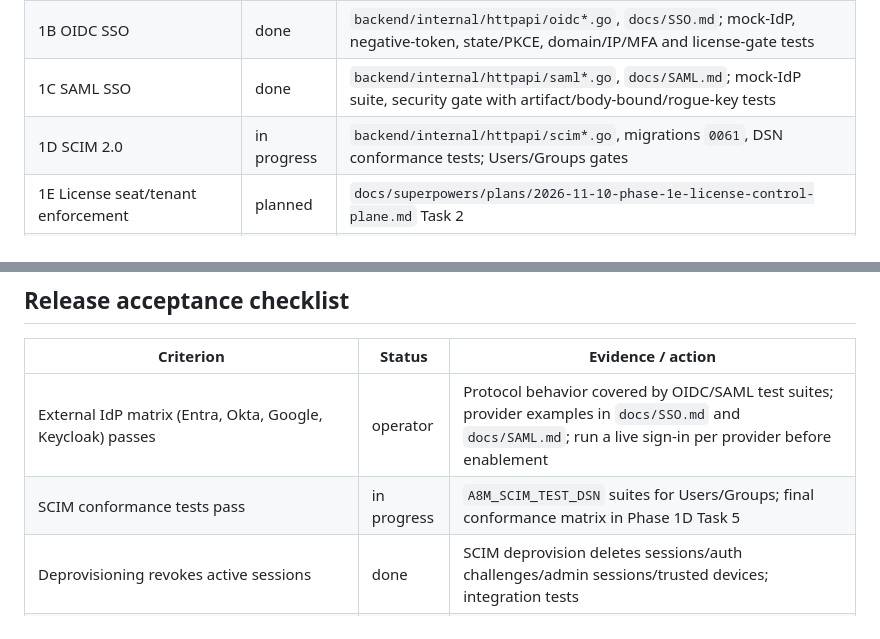
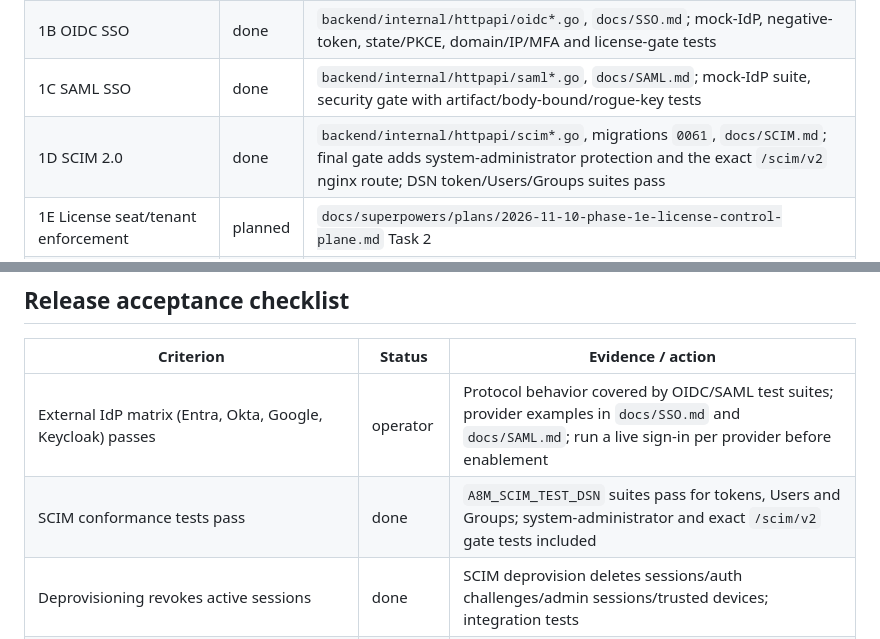
Before and after one commit to CryptRoute/Alt8Mail, a Markdown page: docs/PHASE1_ACCEPTANCE.md, 2 parts joined by grey strips. Drawn GitHub-style.

```diff
--- a/docs/PHASE1_ACCEPTANCE.md
+++ b/docs/PHASE1_ACCEPTANCE.md
@@ -14,7 +14,7 @@ external system/credential and is documented for the operator run).
 | 1A Offline license verification and entitlements | done | `backend/internal/licensing`, `backend/internal/httpapi/license.go`, `docs/LICENSING.md`; verifier/lifecycle tests |
 | 1B OIDC SSO | done | `backend/internal/httpapi/oidc*.go`, `docs/SSO.md`; mock-IdP, negative-token, state/PKCE, domain/IP/MFA and license-gate tests |
 | 1C SAML SSO | done | `backend/internal/httpapi/saml*.go`, `docs/SAML.md`; mock-IdP suite, security gate with artifact/body-bound/rogue-key tests |
-| 1D SCIM 2.0 | in progress | `backend/internal/httpapi/scim*.go`, migrations `0061`, DSN conformance tests; Users/Groups gates |
+| 1D SCIM 2.0 | done | `backend/internal/httpapi/scim*.go`, migrations `0061`, `docs/SCIM.md`; final gate adds system-administrator protection and the exact `/scim/v2` nginx route; DSN token/Users/Groups suites pass |
 | 1E License seat/tenant enforcement | planned | `docs/superpowers/plans/2026-11-10-phase-1e-license-control-plane.md` Task 2 |
 | 1E Control Plane license UI and seat metering | planned | same plan, Tasks 1/3 |
 | 1F White-label and custom webmail domains | planned | `docs/superpowers/plans/2026-11-10-phase-1f-white-label.md` |
@@ -27,7 +27,7 @@ external system/credential and is documented for the operator run).
 | Criterion | Status | Evidence / action |
 | --- | --- | --- |
 | External IdP matrix (Entra, Okta, Google, Keycloak) passes | operator | Protocol behavior covered by OIDC/SAML test suites; provider examples in `docs/SSO.md` and `docs/SAML.md`; run a live sign-in per provider before enablement |
-| SCIM conformance tests pass | in progress | `A8M_SCIM_TEST_DSN` suites for Users/Groups; final conformance matrix in Phase 1D Task 5 |
+| SCIM conformance tests pass | done | `A8M_SCIM_TEST_DSN` suites pass for tokens, Users and Groups; system-administrator and exact `/scim/v2` gate tests included |
 | Deprovisioning revokes active sessions | done | SCIM deprovision deletes sessions/auth challenges/admin sessions/trusted devices; integration tests |
 | License valid/expired/grace/tampered/wrong-tenant/seat-exceeded/air-gapped | in progress | 1A covers valid/grace/expired/tampered/wrong key/malformed and no network; seat/tenant enforcement in 1E Task 2 |
 | Mailbox restore to yesterday with audit and no cross-tenant access | planned | 1G preview/apply + DR drill; disposable-PostgreSQL integration test |
```
Also changed, not shown: docs/SCIM.md (+32 -3 lines).
